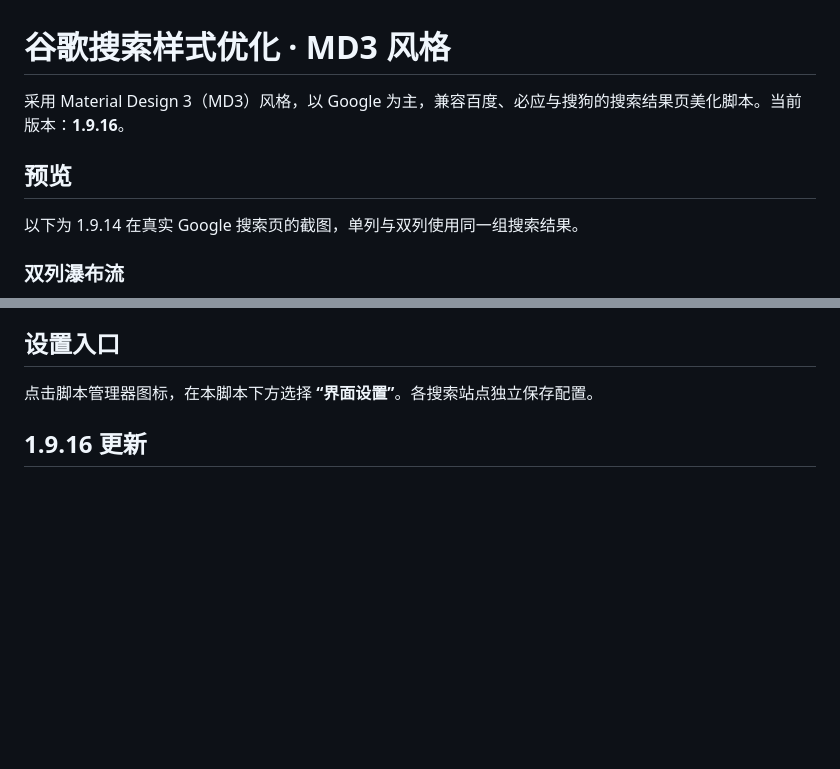
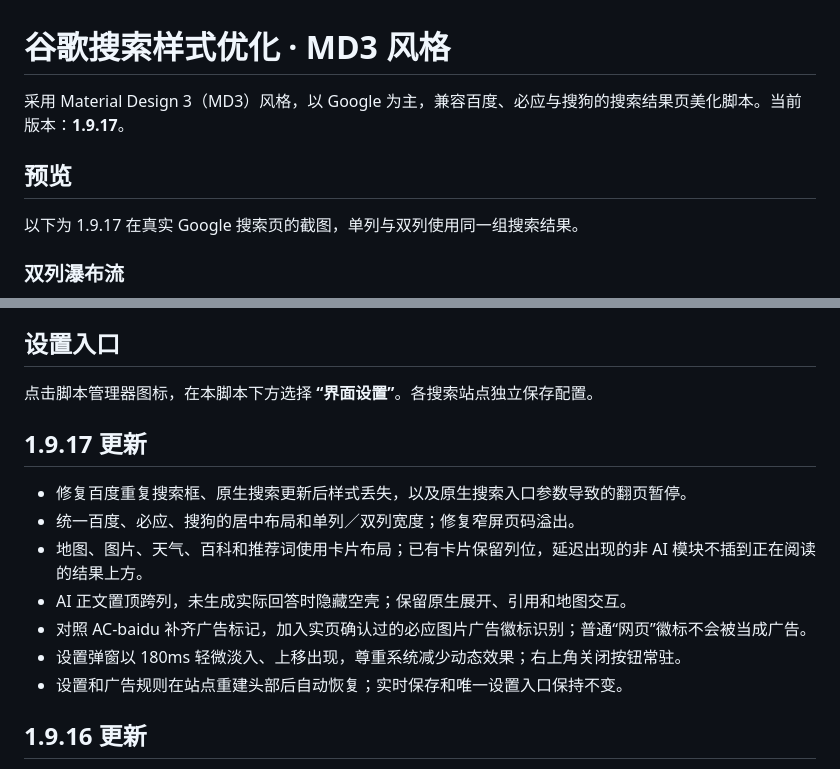
Before and after one commit to ZOUYIQAQ/Better-Google-Search, a Markdown page: README.md, 2 parts joined by grey strips. GitHub-like rendering; blank space fills up the shorter version.

```diff
--- a/README.md
+++ b/README.md
@@ -1,10 +1,10 @@
 # 谷歌搜索样式优化 · MD3 风格
 
-采用 Material Design 3（MD3）风格，以 Google 为主，兼容百度、必应与搜狗的搜索结果页美化脚本。当前版本：**1.9.16**。
+采用 Material Design 3（MD3）风格，以 Google 为主，兼容百度、必应与搜狗的搜索结果页美化脚本。当前版本：**1.9.17**。
 
 ## 预览
 
-以下为 1.9.14 在真实 Google 搜索页的截图，单列与双列使用同一组搜索结果。
+以下为 1.9.17 在真实 Google 搜索页的截图，单列与双列使用同一组搜索结果。
 
 ### 双列瀑布流
 
@@ -40,6 +48,16 @@
 ## 设置入口
 
 点击脚本管理器图标，在本脚本下方选择 **“界面设置”**。各搜索站点独立保存配置。
+
+## 1.9.17 更新
+
+- 修复百度重复搜索框、原生搜索更新后样式丢失，以及原生搜索入口参数导致的翻页暂停。
+- 统一百度、必应、搜狗的居中布局和单列／双列宽度；修复窄屏页码溢出。
+- 地图、图片、天气、百科和推荐词使用卡片布局；已有卡片保留列位，延迟出现的非 AI 模块不插到正在阅读的结果上方。
+- AI 正文置顶跨列，未生成实际回答时隐藏空壳；保留原生展开、引用和地图交互。
+- 对照 AC-baidu 补齐广告标记，加入实页确认过的必应图片广告徽标识别；普通“网页”徽标不会被当成广告。
+- 设置弹窗以 180ms 轻微淡入、上移出现，尊重系统减少动态效果；右上角关闭按钮常驻。
+- 设置和广告规则在站点重建头部后自动恢复；实时保存和唯一设置入口保持不变。
 
 ## 1.9.16 更新
 
```
Also changed, not shown: other parts of README.md (+14 -4 lines), docs/images/baidu.png (added), docs/images/bing.png (added), docs/images/settings.png, docs/images/single-column.png, docs/images/sogou.png (added), 3 other files.
